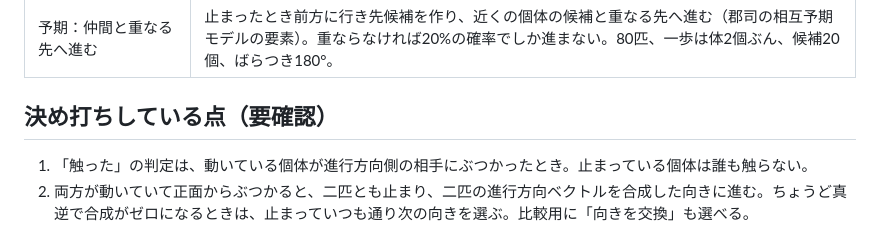
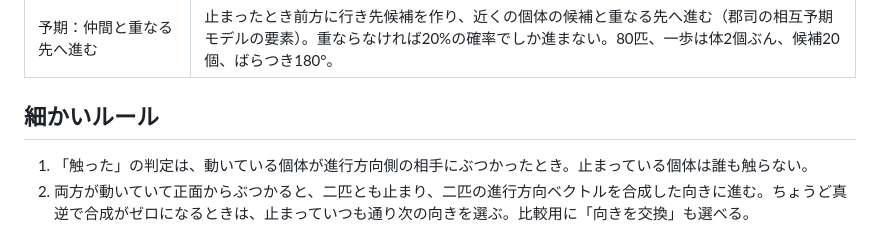
Before and after one commit to Hiroe28/soldier-crab-sim, a Markdown page: README.md, the part around the change. Drawn GitHub-style.

Commit message:
README: 見出しを画面と揃える
Co-Authored-By: Claude Fable 5.1 <noreply@anthropic.com>

```diff
--- a/README.md
+++ b/README.md
@@ -40,7 +40,7 @@
 | 対照：触れても向きを合わせない | 既定と同じ条件で、触れられても向きを合わせず止まるだけ。 |
 | 予期：仲間と重なる先へ進む | 止まったとき前方に行き先候補を作り、近くの個体の候補と重なる先へ進む（郡司の相互予期モデルの要素）。重ならなければ20%の確率でしか進まない。80匹、一歩は体2個ぶん、候補20個、ばらつき180°。 |
 
-## 決め打ちしている点（要確認）
+## 細かいルール
 
 1. 「触った」の判定は、動いている個体が進行方向側の相手にぶつかったとき。止まっている個体は誰も触らない。
 2. 両方が動いていて正面からぶつかると、二匹とも止まり、二匹の進行方向ベクトルを合成した向きに進む。ちょうど真逆で合成がゼロになるときは、止まっていつも通り次の向きを選ぶ。比較用に「向きを交換」も選べる。
```
